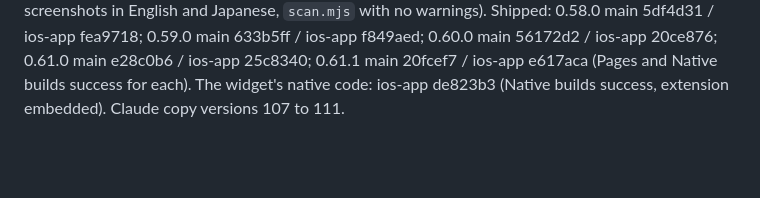
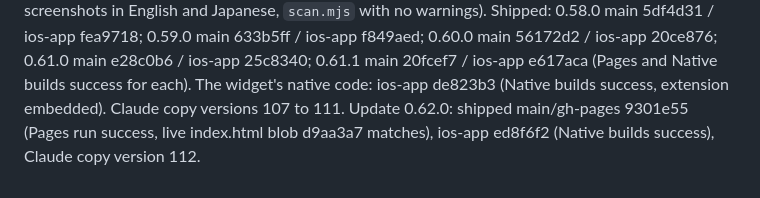
Before and after one commit to img0j0/forge, a Markdown page: RELEASE_PROCESS.md, the part around the change. GitHub-like rendering; blank space fills up the shorter version.

Commit message:
0.62.0 shipped: release notes
Co-Authored-By: Claude Opus 5.5 <noreply@anthropic.com>
Claude-Session: https://claude.ai/code/session_01QDdhyVssYqHWJxPU9MAKTK

```diff
--- a/RELEASE_PROCESS.md
+++ b/RELEASE_PROCESS.md
@@ -98,3 +98,4 @@ Update 0.57.0: patches now read base57.html (= work.html, English); base561.html
 Update 0.57.1: patches now read base571.html (= work.html); base57.html removed. Katakana names (KANA_P/KANA_S) and feelings as whole texts. Checked: saved names unchanged after a Japanese session, feelings and week letters in both languages. Shipped: main/gh-pages fe0c458 (Pages run success, live index.html blob 878f7b3 matches), ios-app 2224d5e (Native builds success), Claude copy version 105.
 Update 0.57.2: patches now read base572.html (= work.html); base571.html removed. Dates follow the app's language (LOC()); text shown later is written when shown, never saved in one language. Shipped: main/gh-pages 28f0ea3 (Pages run success, live index.html blob 576b1a0 matches), ios-app 9d5d473 (Native builds success), Claude copy version 106.
 Update 0.58.0 to 0.62.0 (November 12; Hunter: "Please prioritize and execute the additions"): patches read base62.html now (= work.html); base572 to base611 removed. Each release checked with targeted checks (qa_axe where markup changed, screenshots in English and Japanese, `scan.mjs` with no warnings). Shipped: 0.58.0 main 5df4d31 / ios-app fea9718; 0.59.0 main 633b5ff / ios-app f849aed; 0.60.0 main 56172d2 / ios-app 20ce876; 0.61.0 main e28c0b6 / ios-app 25c8340; 0.61.1 main 20fcef7 / ios-app e617aca (Pages and Native builds success for each). The widget's native code: ios-app de823b3 (Native builds success, extension embedded). Claude copy versions 107 to 111.
+Update 0.62.0: shipped main/gh-pages 9301e55 (Pages run success, live index.html blob d9aa3a7 matches), ios-app ed8f6f2 (Native builds success), Claude copy version 112.
```
